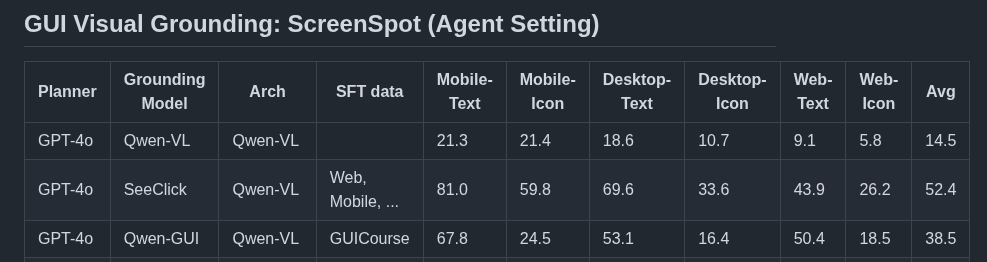
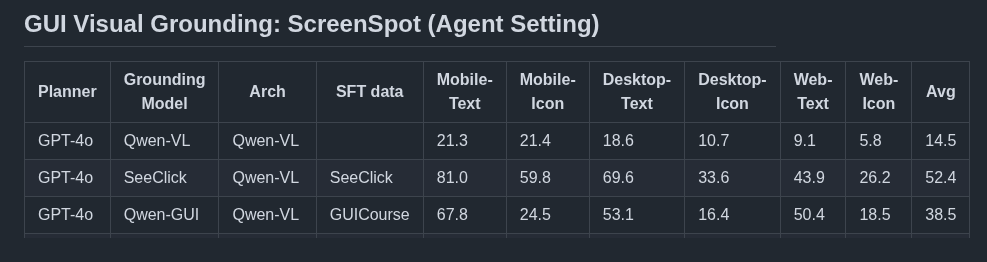
Before and after one commit to OSU-NLP-Group/UGround, a Markdown page: README.md, the part around the change. GitHub-like rendering.

```diff
--- a/README.md
+++ b/README.md
@@ -83,7 +83,7 @@ This is the official code repository for the project: *Navigating the Digital Wo
 | Planner | Grounding Model          | Arch             | SFT data         | Mobile-Text | Mobile-Icon | Desktop-Text | Desktop-Icon | Web-Text | Web-Icon | Avg      |
 | ------- | ------------------------ | ---------------- | ---------------- | ----------- | ----------- | ------------ | ------------ | -------- | -------- | -------- |
 | GPT-4o  | Qwen-VL                  | Qwen-VL          |                  | 21.3        | 21.4        | 18.6         | 10.7         | 9.1      | 5.8      | 14.5     |
-| GPT-4o  | SeeClick                 | Qwen-VL          | Web, Mobile, ... | 81.0        | 59.8        | 69.6         | 33.6         | 43.9     | 26.2     | 52.4     |
+| GPT-4o  | SeeClick                 | Qwen-VL          | SeeClick         | 81.0        | 59.8        | 69.6         | 33.6         | 43.9     | 26.2     | 52.4     |
 | GPT-4o  | Qwen-GUI                 | Qwen-VL          | GUICourse        | 67.8        | 24.5        | 53.1         | 16.4         | 50.4     | 18.5     | 38.5     |
 | GPT-4o  | UGround-V1               | LLaVA-UGround-V1 | UGround-V1       | 93.4        | 76.9        | 92.8         | 67.9         | 88.7     | 68.9     | 81.4     |
 | GPT-4o  | OS-Atlas-Base-4B         | InternVL         | OS-Atlas         | **94.1**    | 73.8        | 77.8         | 47.1         | 86.5     | 65.3     | 74.1     |
```
